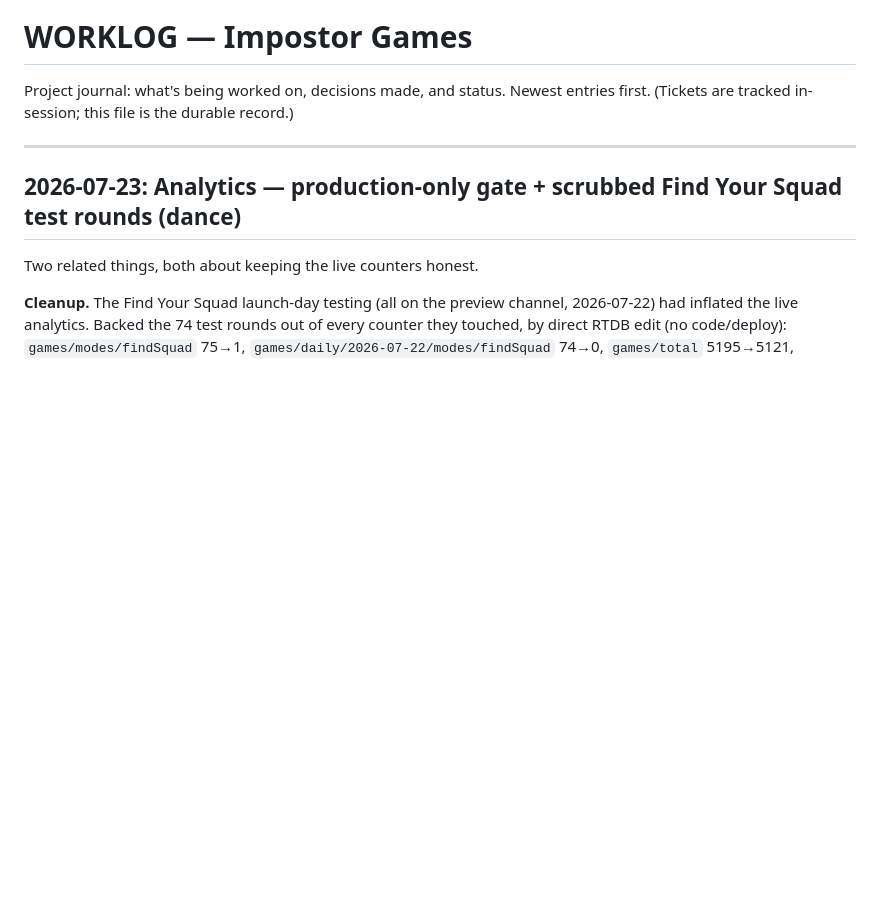
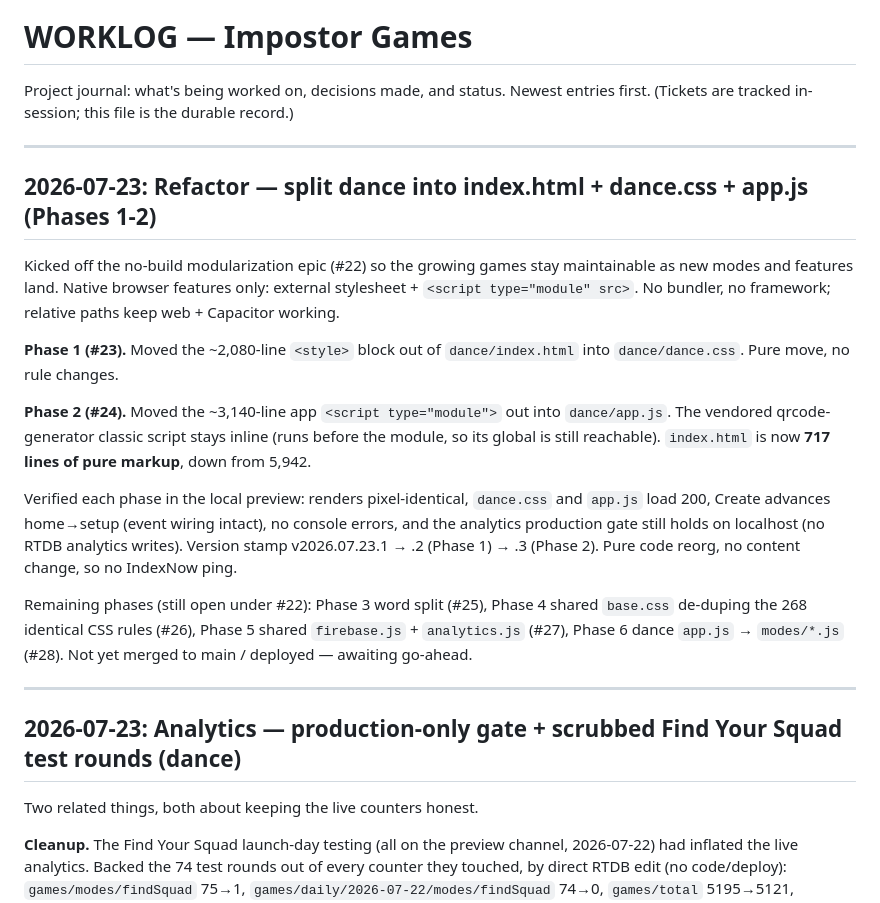
Before and after one commit to irfanrafeek/imposter, a Markdown page: WORKLOG.md, the part around the change. Drawn GitHub-style; blank space fills up the shorter version.

Commit message:
docs(worklog): log dance modularization phases 1-2
Part of #22

Co-Authored-By: Claude Opus 4.8 <noreply@anthropic.com>

```diff
--- a/WORKLOG.md
+++ b/WORKLOG.md
@@ -2,6 +2,34 @@
 
 Project journal: what's being worked on, decisions made, and status. Newest entries first.
 (Tickets are tracked in-session; this file is the durable record.)
+
+---
+
+## 2026-07-23: Refactor — split dance into index.html + dance.css + app.js (Phases 1-2)
+
+Kicked off the no-build modularization epic (#22) so the growing games stay
+maintainable as new modes and features land. Native browser features only:
+external stylesheet + `<script type="module" src>`. No bundler, no framework;
+relative paths keep web + Capacitor working.
+
+**Phase 1 (#23).** Moved the ~2,080-line `<style>` block out of
+`dance/index.html` into `dance/dance.css`. Pure move, no rule changes.
+
+**Phase 2 (#24).** Moved the ~3,140-line app `<script type="module">` out into
+`dance/app.js`. The vendored qrcode-generator classic script stays inline (runs
+before the module, so its global is still reachable). `index.html` is now
+**717 lines of pure markup**, down from 5,942.
+
+Verified each phase in the local preview: renders pixel-identical, `dance.css`
+and `app.js` load 200, Create advances home→setup (event wiring intact), no
+console errors, and the analytics production gate still holds on localhost (no
+RTDB analytics writes). Version stamp v2026.07.23.1 → .2 (Phase 1) → .3
+(Phase 2). Pure code reorg, no content change, so no IndexNow ping.
+
+Remaining phases (still open under #22): Phase 3 word split (#25), Phase 4
+shared `base.css` de-duping the 268 identical CSS rules (#26), Phase 5 shared
+`firebase.js` + `analytics.js` (#27), Phase 6 dance `app.js` → `modes/*.js`
+(#28). Not yet merged to main / deployed — awaiting go-ahead.
 
 ---
 
```
